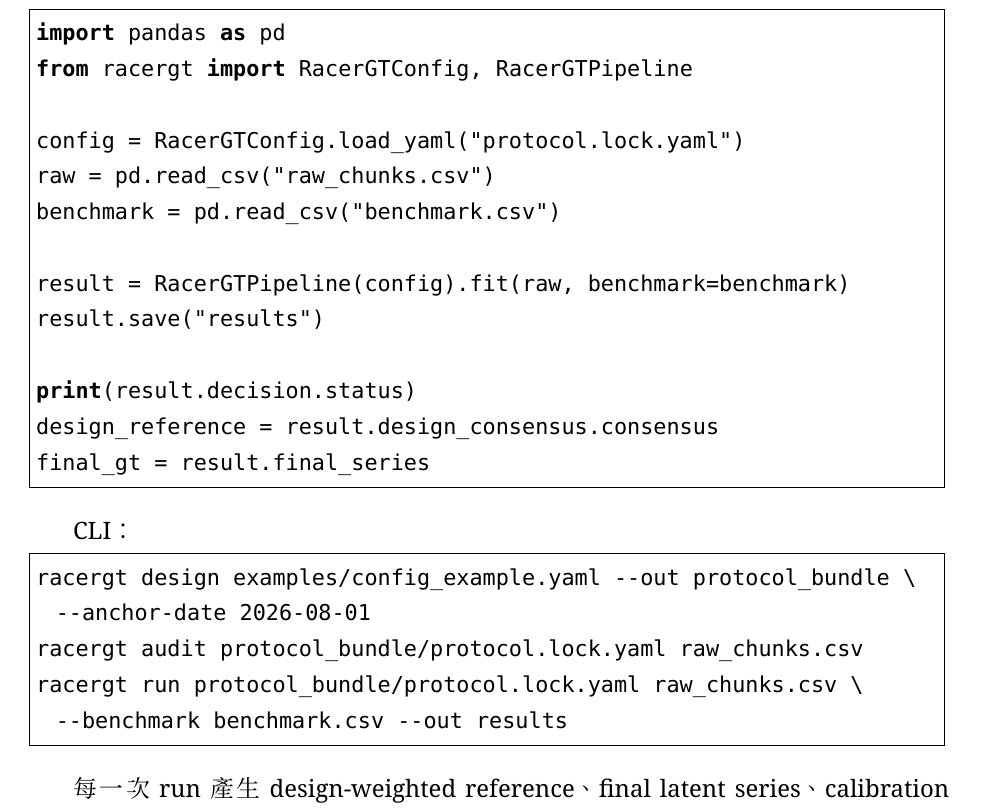
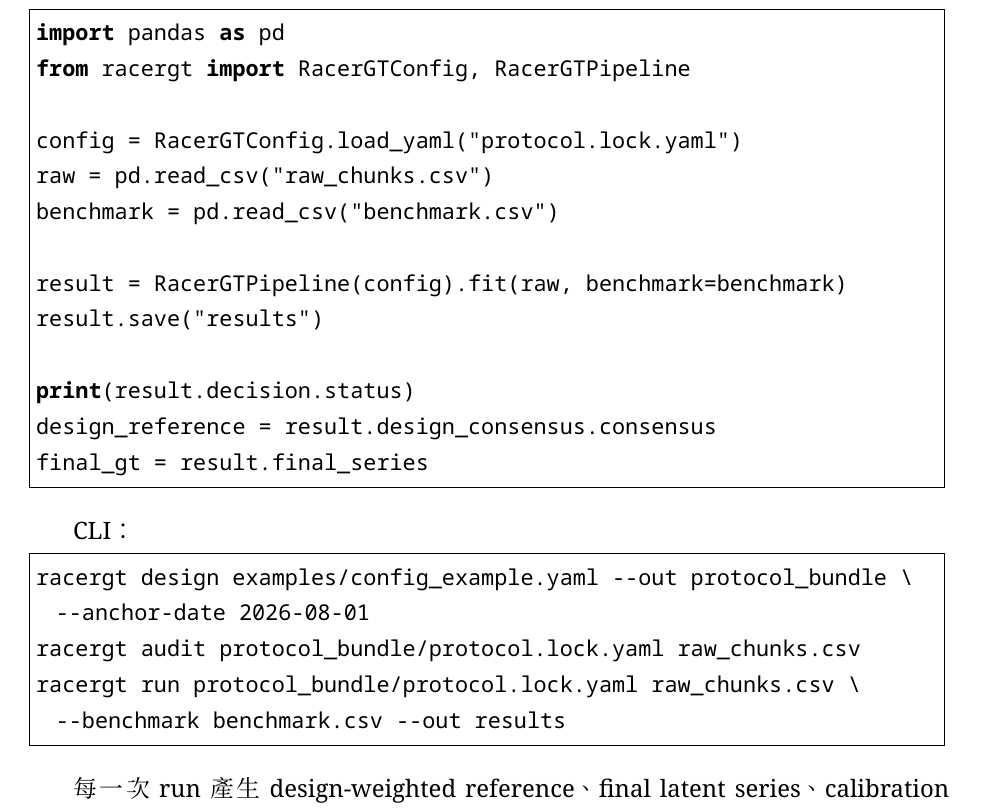
Before and after one commit to yhlai0911/RACER-GT, a LaTeX paper (paper/RACER_GT_Methodology_zh_TW.tex): part of page 22 of 31, cut so that both start at the same text. Compiled offline with XeLaTeX.

Commit message:
fix(paper): remove unavailable font dependencies to make PDF build reproducible
The released PDF was compiled on a machine with DejaVu Sans Mono and
Noto Sans Mono CJK TC installed; neither is obtainable from the same
font set as the other four families, so the build could not be
reproduced from a clean checkout.

Both are replaced by families already required by the preamble:
  DejaVu Sans Mono      -> Noto Sans Mono
  Noto Sans Mono CJK TC -> Noto Sans CJK TC

The document now builds from the five Noto families alone, all of which
are installable on Linux CI via fonts-noto / fonts-noto-cjk.

Verified: latexmk -xelatex exits 0, output is 31 pages at A4
(595.28 x 841.89), Traditional Chinese and math render correctly.

Co-Authored-By: Claude Opus 5 (1M context) <noreply@anthropic.com>
Claude-Session: https://claude.ai/code/session_01BLt78WmncKVTYiM7Rf7jiU

```diff
--- a/paper/RACER_GT_Methodology_zh_TW.tex
+++ b/paper/RACER_GT_Methodology_zh_TW.tex
@@ -5,10 +5,10 @@
 \usepackage{xeCJK}
 \setmainfont{Noto Serif}
 \setsansfont{Noto Sans}
-\setmonofont{DejaVu Sans Mono}
+\setmonofont{Noto Sans Mono}
 \setCJKmainfont{Noto Serif CJK TC}
 \setCJKsansfont{Noto Sans CJK TC}
-\setCJKmonofont{Noto Sans Mono CJK TC}
+\setCJKmonofont{Noto Sans CJK TC}
 \XeTeXlinebreaklocale "zh"
 \XeTeXlinebreakskip = 0pt plus 1pt
 
```
Also changed, not shown: paper/RACER_GT_Methodology_zh_TW.pdf.
